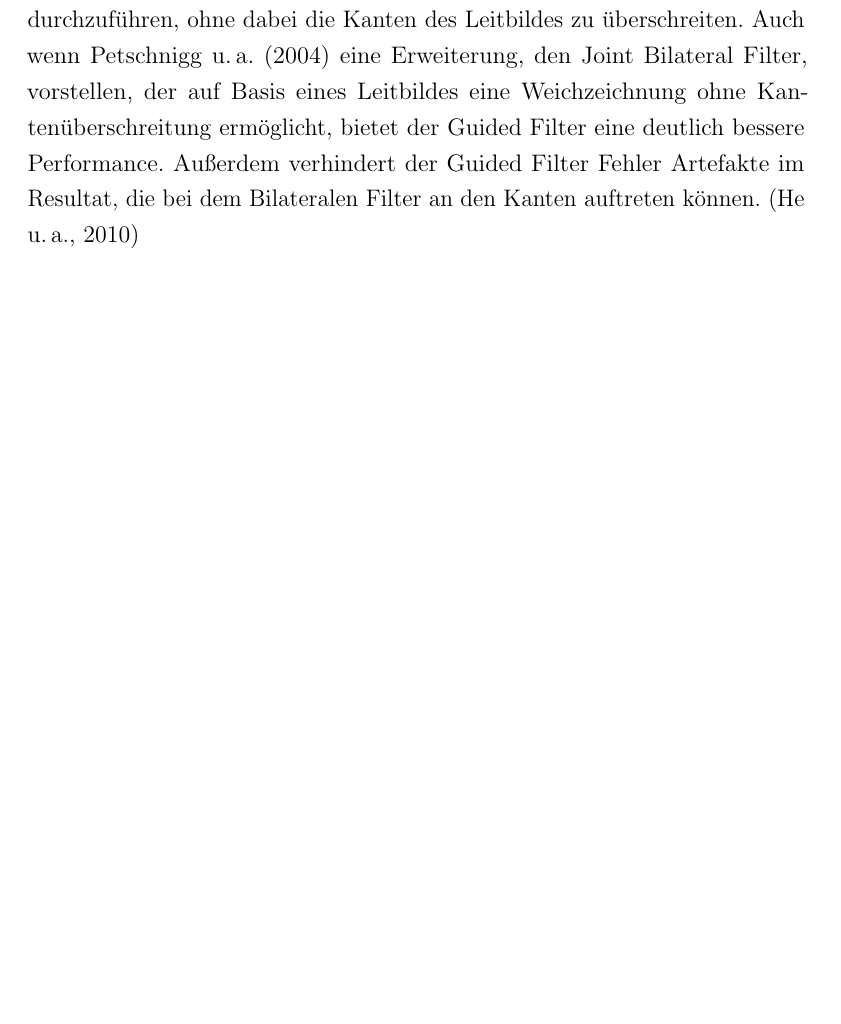
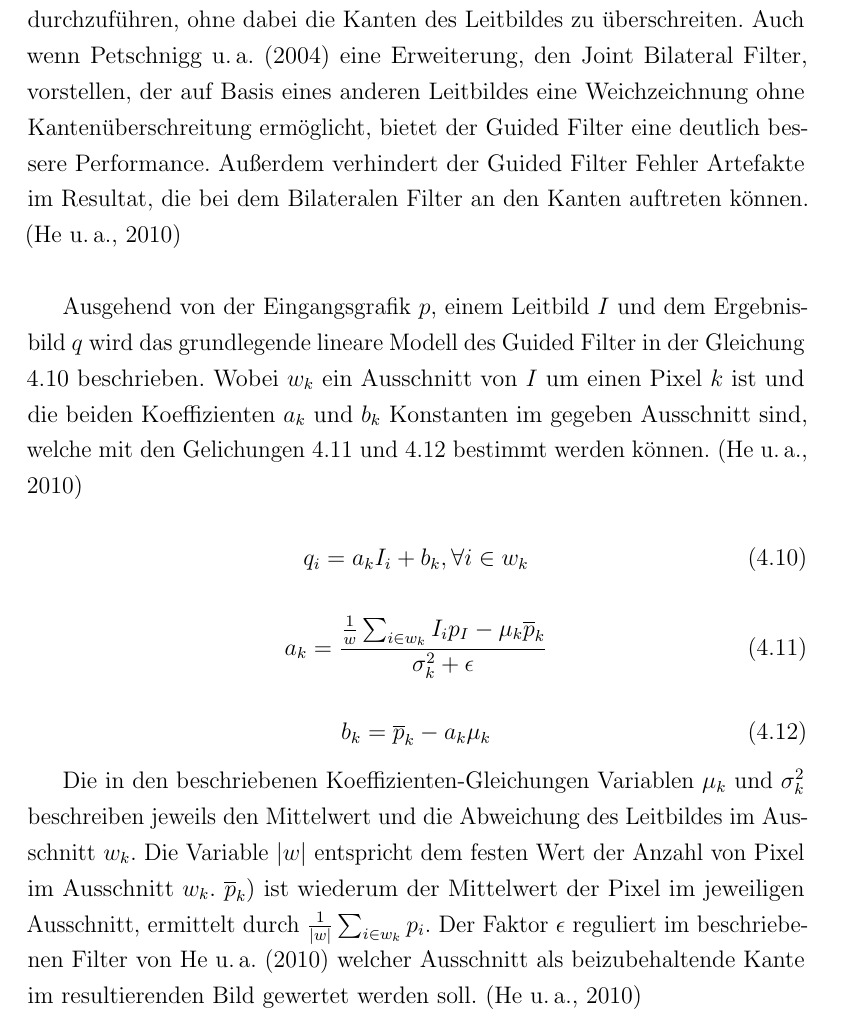
Before and after one commit to stetro/masterthesis, a LaTeX thesis (main.tex, which reads content/03_optimization/guided_filtering.tex): part of page 41 of 61 before the commit and part of page 41 of 62 after it, cut so that both start at the same text, the shorter picture padded with empty space. Compiled offline with pdfLaTeX.

Commit message:
add some content to the guided_filtering

```diff
--- a/content/03_optimization/guided_filtering.tex
+++ b/content/03_optimization/guided_filtering.tex
@@ -11,4 +11,22 @@ Aus allen zuvor beschriebenen Verfahren werden letztendlich Tiefeninformationen,
 
 Die Reduktion von Ungenauigkeiten im Tiefenbild könnte durch einen Gaußschen Weichzeichner erreicht werden. Dieser würde jedoch die Kanten im Farbbild nicht berücksichtigen und somit fehlerhafte Tiefen Gradienten an den Kanten erzeugen. \citet{newcombe2011kinectfusion} wenden einen sogenannten \enquote{Bilateralen Filter} in ihrem KinectFusion System an, bevor sie die Tiefeninformationen in die TSDF Repräsentation einfließen lassen. Dieser Filter von \citet{tomasi1998bilateral} ermöglicht das Weichzeichnen ohne dabei die Kanten im Bild zu übergehen, bezieht sich jedoch nur auf das selbe Bild, auf dem der Filter angewendet wird. \\
 
-\citet{liu2012guided} hingegen wenden einen sogenannten \enquote{Guided Filter} in Ihrem Verfahren zur Optimierung der der Tiefeninformationen für Kinect ähnliche Sensoren auf das Tiefenbild an. Dieser Filter von \citet{he2010guided} ist in der Lage, auf Grundlage eines anderen Leitbildes ein Weichzeichnen durchzuführen, ohne dabei die Kanten des Leitbildes zu überschreiten. Auch wenn \citet{petschnigg2004digital} eine Erweiterung, den Joint Bilateral Filter, vorstellen, der auf Basis eines Leitbildes eine Weichzeichnung ohne Kantenüberschreitung ermöglicht, bietet der Guided Filter eine deutlich bessere Performance. Außerdem verhindert der Guided Filter Fehler Artefakte im Resultat, die bei dem Bilateralen Filter an den Kanten auftreten können. \citep{he2010guided}
+\citet{liu2012guided} hingegen wenden einen sogenannten \enquote{Guided Filter} in Ihrem Verfahren zur Optimierung der der Tiefeninformationen für Kinect ähnliche Sensoren auf das Tiefenbild an. Dieser Filter von \citet{he2010guided} ist in der Lage, auf Grundlage eines anderen Leitbildes ein Weichzeichnen durchzuführen, ohne dabei die Kanten des Leitbildes zu überschreiten. Auch wenn \citet{petschnigg2004digital} eine Erweiterung, den Joint Bilateral Filter, vorstellen, der auf Basis eines anderen Leitbildes eine Weichzeichnung ohne Kantenüberschreitung ermöglicht, bietet der Guided Filter eine deutlich bessere Performance. Außerdem verhindert der Guided Filter Fehler Artefakte im Resultat, die bei dem Bilateralen Filter an den Kanten auftreten können. \citep{he2010guided} \\
+
+
+Ausgehend von der Eingangsgrafik \(p\), einem Leitbild \(I\) und dem Ergebnisbild \(q\) wird das grundlegende lineare Modell des Guided Filter in der Gleichung \ref{eq:gf-model} beschrieben. Wobei \(w_k\) ein Ausschnitt von \(I\) um einen Pixel \(k\) ist und die beiden Koeffizienten \(a_k\) und \(b_k\) Konstanten im gegeben Ausschnitt sind, welche mit den Gelichungen \ref{eq:gf-a} und \ref{eq:gf-b} bestimmt werden können. \citep{he2010guided}
+
+
+\begin{equation} \label{eq:gf-model}
+q_{i} = a_{k} I_{i} + b_{k} , \forall i \in w_{k}
+\end{equation}
+
+\begin{equation} \label{eq:gf-a}
+a_k = \frac{\frac{1}{w} \sum_{i \in w_k} I_i p_I - \mu_k \overline{p}_k}{\sigma_k^2+\epsilon}
+\end{equation}
+
+\begin{equation} \label{eq:gf-b}
+b_k = \overline{p}_k - a_k\mu_k
+\end{equation}
+
+Die in den beschriebenen Koeffizienten-Gleichungen Variablen \(\mu_k\) und \(\sigma^2_k\) beschreiben jeweils den Mittelwert und die Abweichung des Leitbildes im Ausschnitt \(w_k\). Die Variable \(|w|\) entspricht dem festen Wert der Anzahl von Pixel im Ausschnitt \(w_k\). \(\overline{p}_k)\) ist wiederum der Mittelwert der Pixel im jeweiligen Ausschnitt, ermittelt durch \(\frac{1}{|w|}\sum_{i \in w_k} p_i\). Der Faktor \(\epsilon\) reguliert im beschriebenen Filter von \citet{he2010guided} welcher Ausschnitt als beizubehaltende Kante im resultierenden Bild gewertet werden soll. \citep{he2010guided}
```
Also changed, not shown: main.bib (+7 -0 lines).
